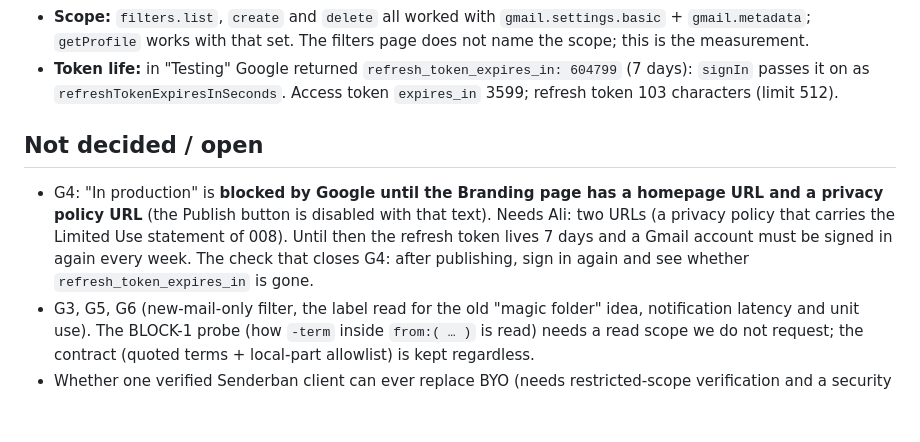
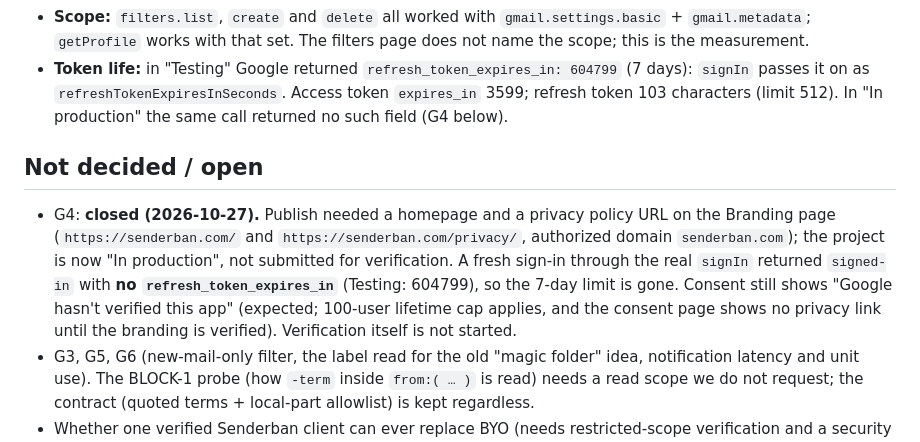
Before and after one commit to senderban/senderban, a Markdown page: docs/adr/0009-gmail-account.md, the part around the change. GitHub-like rendering; blank space fills up the shorter version.

Commit message:
docs(adr): G4 closed, no refresh_token_expires_in in production (measured live)

```diff
--- a/docs/adr/0009-gmail-account.md
+++ b/docs/adr/0009-gmail-account.md
@@ -177,13 +177,15 @@ addresses), each deleted at once, filter count checked before and after (1 and 1
   that set. The filters page does not name the scope; this is the measurement.
 - **Token life:** in "Testing" Google returned `refresh_token_expires_in: 604799` (7 days): `signIn` passes it on as
   `refreshTokenExpiresInSeconds`. Access token `expires_in` 3599; refresh token 103 characters (limit 512).
+  In "In production" the same call returned no such field (G4 below).
 
 ## Not decided / open
 
-- G4: "In production" is **blocked by Google until the Branding page has a homepage URL and a privacy policy URL** (the Publish button
-  is disabled with that text). Needs Ali: two URLs (a privacy policy that carries the Limited Use statement of 008). Until then the
-  refresh token lives 7 days and a Gmail account must be signed in again every week. The check that closes G4: after publishing, sign
-  in again and see whether `refresh_token_expires_in` is gone.
+- G4: **closed (2026-10-27).** Publish needed a homepage and a privacy policy URL on the Branding page (`https://senderban.com/` and
+  `https://senderban.com/privacy/`, authorized domain `senderban.com`); the project is now "In production", not submitted for
+  verification. A fresh sign-in through the real `signIn` returned `signed-in` with **no `refresh_token_expires_in`** (Testing: 604799),
+  so the 7-day limit is gone. Consent still shows "Google hasn't verified this app" (expected; 100-user lifetime cap applies, and the
+  consent page shows no privacy link until the branding is verified). Verification itself is not started.
 - G3, G5, G6 (new-mail-only filter, the label read for the old "magic folder" idea, notification latency and unit use). The BLOCK-1
   probe (how `-term` inside `from:( … )` is read) needs a read scope we do not request; the contract (quoted terms + local-part
   allowlist) is kept regardless.
```
